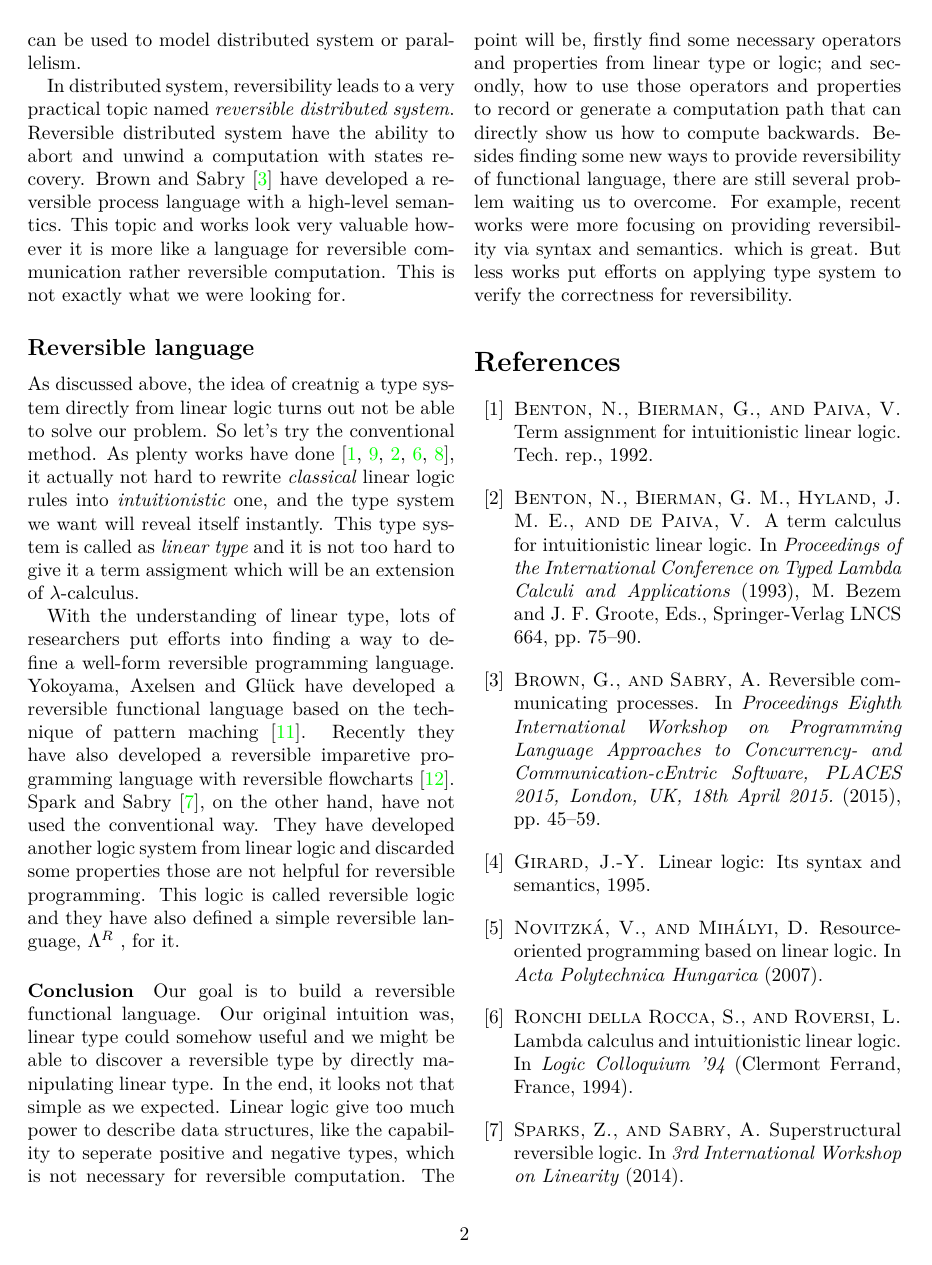
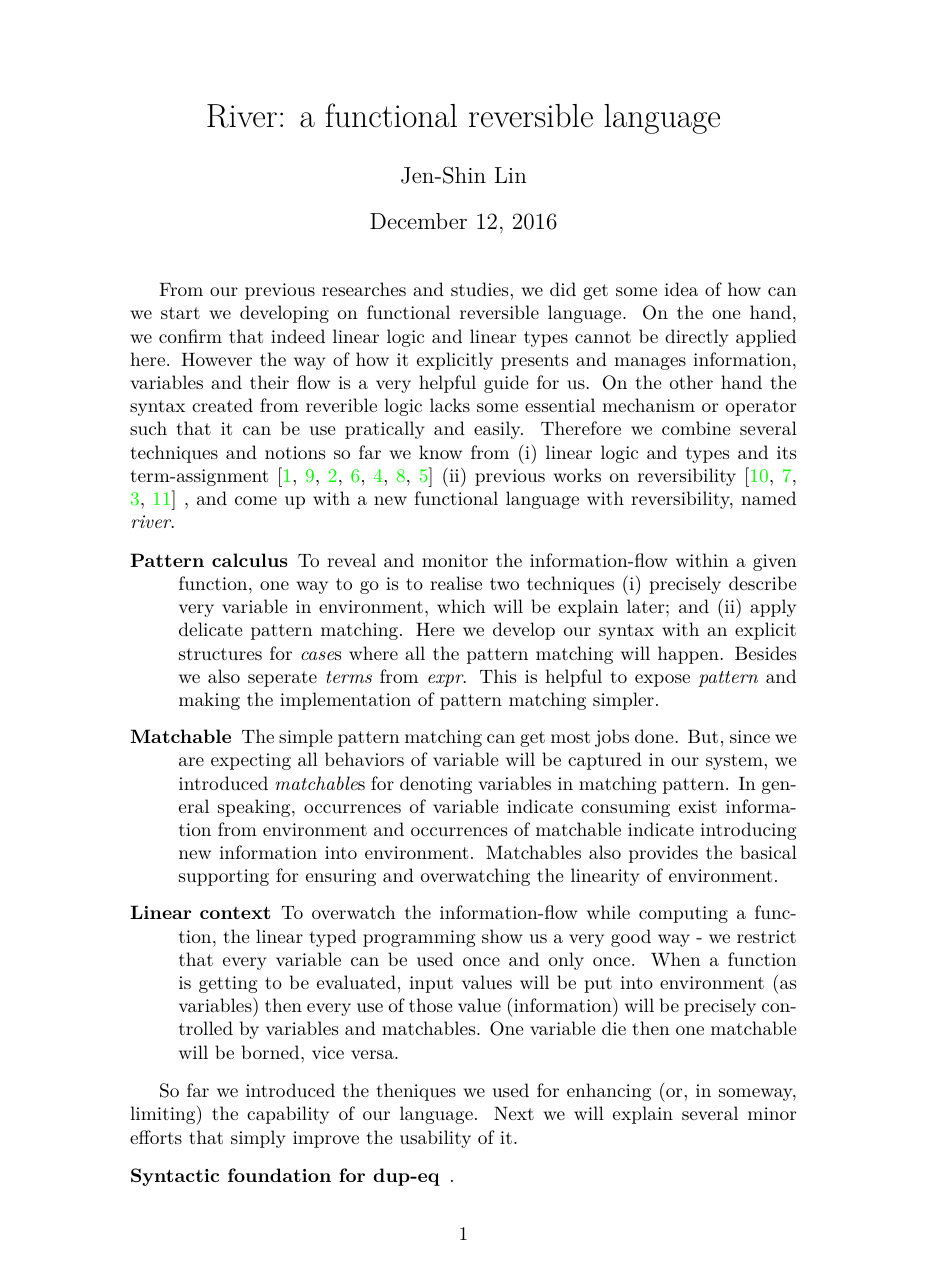
Before and after one commit to jaiyalas/riverland, a LaTeX document (doc/04.tex): page 2 of 3 before the commit and page 1 of 3 after it. Compiled offline with XeLaTeX.

Commit message:
added content 04.tex; after meeting

```diff
--- a/doc/04.tex
+++ b/doc/04.tex
@@ -1,6 +1,8 @@
 % !TEX TS-program = xelatex
-% \documentclass[a4paper]{article}
-\documentclass[a4paper,twocolumn]{article}
+\documentclass[a4paper]{article}
+% \documentclass[a4paper,twocolumn]{article}
+
+\usepackage{minted}
 
 \usepackage{bussproofs}
 \usepackage{amssymb}
@@ -25,4 +27,4 @@ From our previous researches and studies, we did get some idea of how can we sta
 \item linear logic and types and its term-assignment \cite{Benton92, Wadler93, Benton93, Ronchi94, Girard95, Turner98, Novitzka07}
 \item previous works on reversibility \cite{Yokoyama11, Sparks14, Brown16, Yokoyama16}
 \end{sublist}
-, and come up with a new functional language with reversibility, named \textit{river}, which features:
+, and come up with a new functional language with reversibility, named \textit{river}.
@@ -29 +34,15 @@ From our previous researches and studies, we did get some idea of how can we sta
 \begin{description}
+\item[Pattern calculus] {
+    To reveal and monitor the information-flow within a given function, one way to go is to realise two techniques
+    \begin{sublist}
+    \item precisely describe very variable in environment, which will be explain later; and
+    \item apply delicate pattern matching.
+    \end{sublist}
+    Here we develop our syntax with an explicit structures for \textit{case}s where all the pattern matching will happen. Besides we also seperate \textit{terms} from \textit{expr}. This is helpful to expose \textit{pattern} and making the implementation of pattern matching simpler.
+}
+\item[Matchable] {
+    The simple pattern matching can get most jobs done. But, since we are expecting all behaviors of variable will be captured in our system, we introduced \textit{matchable}s for denoting variables in matching pattern. In general speaking, occurrences of variable indicate consuming exist information from environment and occurrences of matchable indicate introducing new information into environment. Matchables also provides the basical supporting for ensuring and overwatching the linearity of environment.
+}
+\item[Linear context] {
+    To overwatch the information-flow while computing a function, the linear typed programming show us a very good way - we restrict that every variable can be used once and only once. When a function is getting to be evaluated, input values will be put into environment (as variables) then every use of those value (information) will be precisely controlled by variables and matchables. One variable die then one matchable will be borned, vice versa.
+}
@@ -39,12 +49,7 @@ From our previous researches and studies, we did get some idea of how can we sta
 \end{description}
 
-% \begin{inlinelist}
-% \item \textit{pattern calculus}:
-% \item \textit{matchable}:
-% \item \textit{linear context}:
-% \item \textit{combinator}:
-% \item \textit{restricted function declaration}:
-% \item \textit{global function register}:
-% \end{inlinelist}
+So far we introduced the theniques we used for enhancing (or, in someway, limiting) the capability of our language. Next we will explain several minor efforts that simply improve the usability of it.
 
-\subsection*{The useful techs to go}
+\begin{description}
+% \item[Well-designed syntax] ...
+\item[Syntactic foundation for dup-eq] .
@@ -82,35 +81,4 @@ Starting by directly creating typing rules from linear logic, immediately we hit
-The thing is, in classical sequent calculus, there may be more than one consequent on the right-hand-side of a judgment. This is not a scenario that $\lambda$-calculus can fit or apply, but, \textit{$\pi$-calculus} do. The type system developed directly from classical linear logic is known as \textit{session type} \cite{Wadler12}. It have the capability to describe the flow of information or resources involved within the communication between two or even more processes. Obviously this can be used to model distributed system or parallelism.
-
-In distributed system, reversibility leads to a very practical topic named {\textit{reversible distributed system}}. Reversible distributed system have the ability to abort and unwind a computation with states recovery. Brown and Sabry \cite{Brown16} have developed a reversible process language with a high-level semantics. This topic and works look very valuable however it is more like a language for reversible communication rather reversible computation. This is not exactly what we were looking for.
-
-\subsection*{Reversible language}
-
-As discussed above, the idea of creatnig a type system directly from linear logic turns out not be able to solve our problem. So let's try the conventional method. As plenty works have done \cite{Benton92, Wadler93, Benton93, Ronchi94, Turner98}, it actually not hard to rewrite \textit{classical} linear logic rules into \textit{intuitionistic} one, and the type system we want will reveal itself instantly. This type system is called as \textit{linear type} and it is not too hard to give it a term assigment which will be an extension of $\lambda$-calculus.
-
-With the understanding of linear type, lots of researchers put efforts into finding a way to define a well-form reversible programming language. Yokoyama, Axelsen and Gl\"{u}ck have developed a reversible functional language based on the technique of pattern maching \cite{Yokoyama11}. Recently they have also developed a reversible imparetive programming language with reversible flowcharts \cite{Yokoyama16}. Spark and Sabry \cite{Sparks14}, on the other hand, have not used the conventional way. They have developed another logic system from linear logic and discarded some properties those are not helpful for reversible programming. This logic is called reversible logic and they have also defined a simple reversible language, $\Lambda^{R}$ , for it.
-
-% \cite{James12}
-%    Information Effects
-% \cite{James13}
-%    Isomorphic Interpreters from Logically Reversible Abstract Machines
-% \cite{James14}
-%    Theseus: A high level language for reversible computing
-
-\paragraph{Conclusion}
-Our goal is to build a reversible functional language. Our original intuition was, linear type could somehow useful and we might be able to discover a reversible type by directly manipulating linear type. In the end, it looks not that simple as we expected. Linear logic give too much power to describe data structures, like the capability to seperate positive and negative types, which is not necessary for reversible computation. The point will be, firstly find some necessary operators and properties from linear type or logic; and secondly, how to use those operators and properties to record or generate a computation path that can directly show us how to compute backwards. Besides finding some new ways to provide reversibility of functional language, there are still several problem waiting us to overcome. For example, recent works were more focusing on providing reversibility via syntax and semantics. which is great. But less works put efforts on applying type system to verify the correctness for reversibility.
-
-% \begin{prooftree}
-% \AxiomC{$\Gamma \vdash A$}
-% \AxiomC{$B, \Delta \vdash C$}
-% \RightLabel{($\multimap$-L)}
-% \BinaryInfC{$\Gamma, A \multimap B, \Delta \vdash C$}
-% \end{prooftree}
-% \begin{prooftree}
-% \AxiomC{$\Gamma, A \vdash B$}
-% \RightLabel{($\multimap$-R)}
-% \UnaryInfC{$\Gamma \vdash A \multimap B$}
-% \end{prooftree}
-
+\inputminted{haskell}{../haskell/Expr.hs}
 
 \bibliographystyle{acm}
 \bibliography{ref}
```
Also changed, not shown: doc/04.pdf, doc/04.tex (48 more changed lines), 6 other files.
